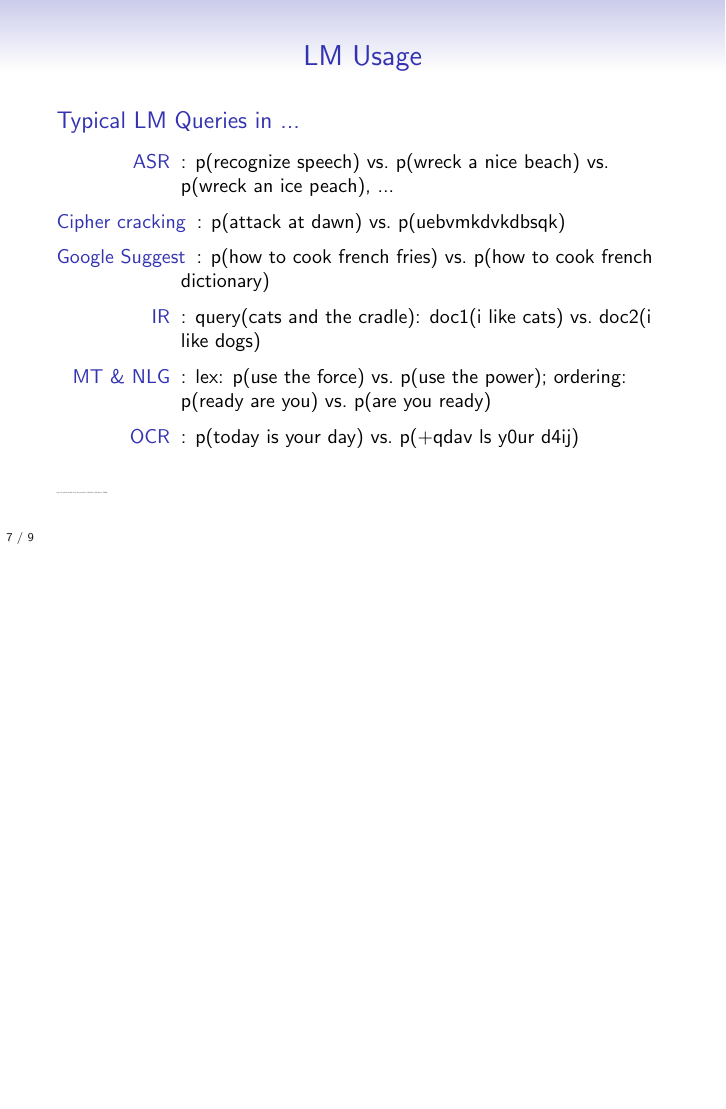
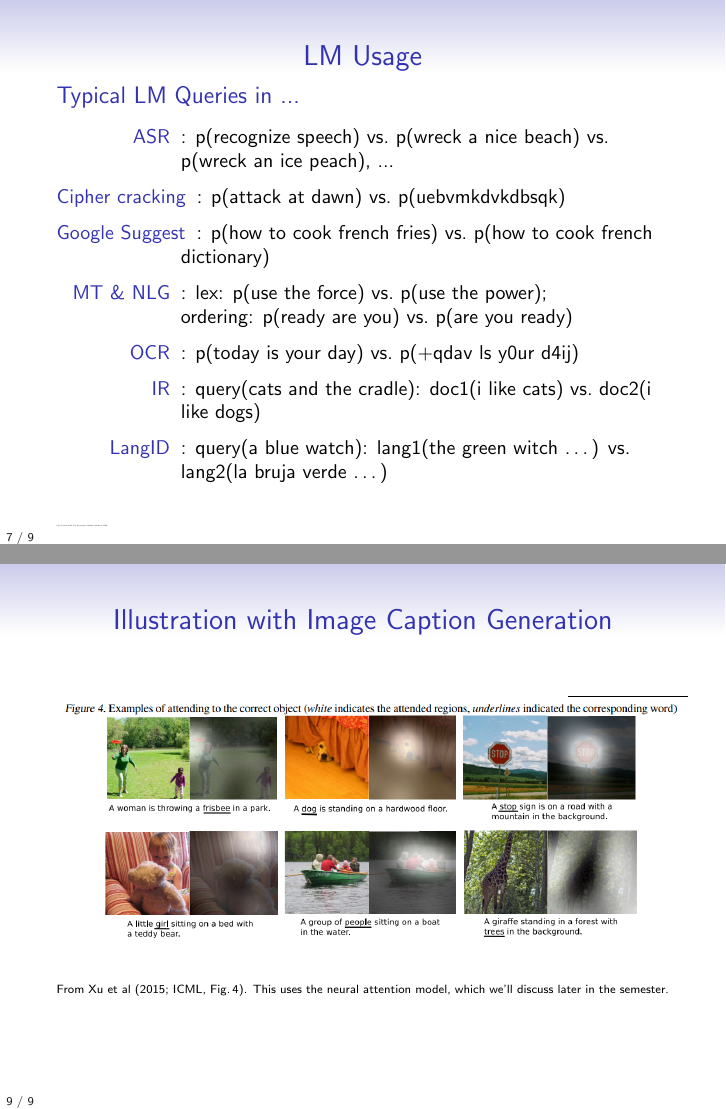
Before and after one commit to jonsafari/jonsafari.github.io, LaTeX slides (teaching/uds/lt1/lm_applications.tex): page 10 of 12 before the commit and pages 10 and 12 of 12 after it, the two joined at a grey line, the shorter picture padded with empty space. Compiled offline with pdfLaTeX.

Commit message:
lt1/lm_applications++

```diff
--- a/teaching/uds/lt1/lm_applications.tex
+++ b/teaching/uds/lt1/lm_applications.tex
@@ -135,10 +135,10 @@
 	\item[ASR]: p(recognize speech) vs.\ p(wreck a nice beach) vs.\ p(wreck an ice peach), ...
 	\item[Cipher cracking]: p(attack at dawn) vs.\ p(uebvmkdvkdbsqk)
 	\item[Google Suggest]: p(how to cook french fries) vs.\ p(how to cook french dictionary)
+	\item[MT \& NLG]: lex: p(use the force) vs.\ p(use the power); \\ ordering: p(ready are you) vs.\ p(are you ready)
+	\item[OCR]: p(today is your day) vs.\ p(+qdav ls y0ur d4ij)
 	\item[IR]: query(cats and the cradle): doc1(i like cats) vs.\ doc2(i like dogs)
-	\item[MT \& NLG]: lex: p(use the force) vs.\ p(use the power);  ordering: p(ready are you) vs.\ p(are you ready)
-	\item[OCR]: p(today is your day) vs.\ p(+qdav ls y0ur d4ij)
-	%\item[LangID: p() vs. p()
+	\item[LangID]: query(a blue watch): lang1(the green witch \ldots) vs.\ lang2(la bruja verde \ldots)
 	\end{description}
 	\end{small}
 \end{block}
@@ -179,11 +179,9 @@
 \tiny{From Li \& Hovy (2015)\nocite{li-hovy2015}}
 \end{frame}
 
-\begin{frame}{}
-\begin{itemize}
-	\item
-	\item
-\end{itemize}
+\begin{frame}{Illustration with Image Caption Generation}
+	\includegraphics[width=1.03\textwidth]{images/xu-etal2015_icml_fig4.png} \\[1.5em]
+	\tiny{From Xu et al (2015; ICML, Fig.\,4)\nocite{xu-etal2015}}.  This uses the neural attention model, which we'll discuss later in the semester.
 \end{frame}
 
 
```
Also changed, not shown: teaching/uds/lt1/images/xu-etal2015_icml_fig4.png (added), teaching/uds/lt1/lm_applications.pdf (added), teaching/uds/lt1/lm_applications.tex (2 more changed lines).
